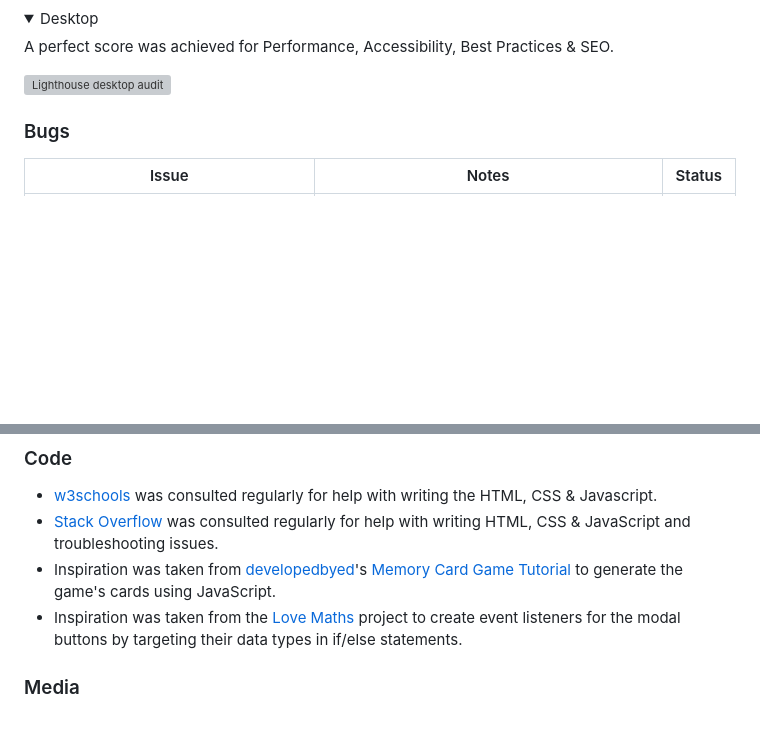
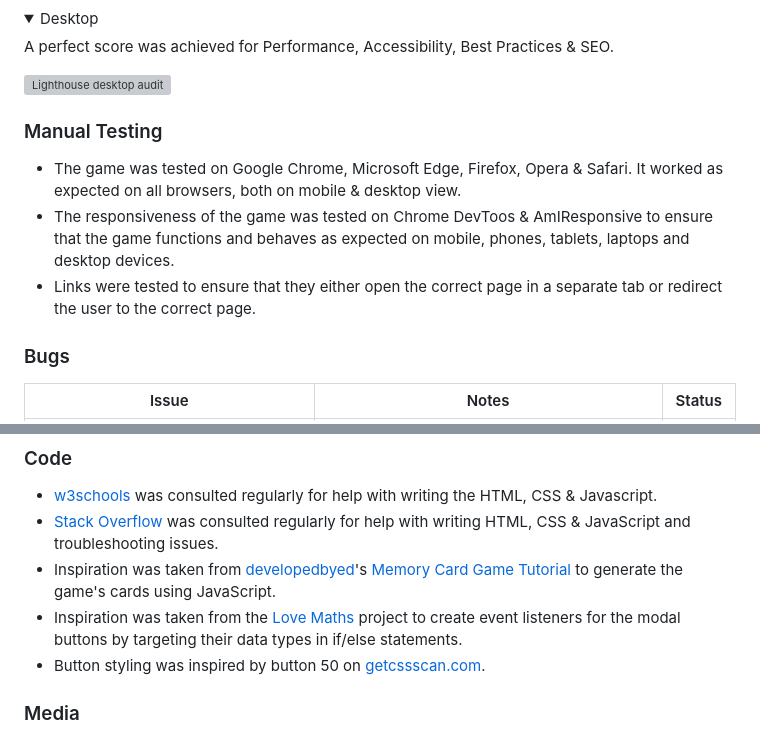
Before and after one commit to akirby23/halloween-memory-game, a Markdown page: README.md, 2 parts joined by grey strips. GitHub-like rendering; folded sections open; blank space fills up the shorter version; grey boxes are pictures that could not be loaded.

Commit message:
Update the testing section of the README

```diff
--- a/README.md
+++ b/README.md
@@ -251,6 +251,12 @@ A perfect score was achieved for Performance, Accessibility, Best Practices & SE
 ![Lighthouse desktop audit](documentation/readme/lighthouse/lighthouse-audit-desktop.PNG)
 </details>
 
+### Manual Testing
+
+- The game was tested on Google Chrome, Microsoft Edge, Firefox, Opera & Safari. It worked as expected on all browsers, both on mobile & desktop view.
+- The responsiveness of the game was tested on Chrome DevToos & AmIResponsive to ensure that the game functions and behaves as expected on mobile, phones, tablets, laptops and desktop devices.
+- Links were tested to ensure that they either open the correct page in a separate tab or redirect the user to the correct page.
+
 ### Bugs
 
 | Issue | Notes | Status
@@ -276,6 +282,7 @@ The site was deployed to GitHub pages. The steps to deploy are as follows:
 - [Stack Overflow](stackoverflow) was consulted regularly for help with writing HTML, CSS & JavaScript and troubleshooting issues.
 - Inspiration was taken from [developedbyed](https://www.youtube.com/@developedbyed)'s [Memory Card Game Tutorial](https://www.youtube.com/watch?v=-tlb4tv4mC4&t=2180s) to generate the game's cards using JavaScript.
 - Inspiration was taken from the [Love Maths](https://github.com/Code-Institute-Solutions/love-maths-2.0-sourcecode) project to create event listeners for the modal buttons by targeting their data types in if/else statements.
+- Button styling was inspired by button 50 on [getcssscan.com](getcssscan.com/css-buttons-examples).
 
 ### Media
 
```
